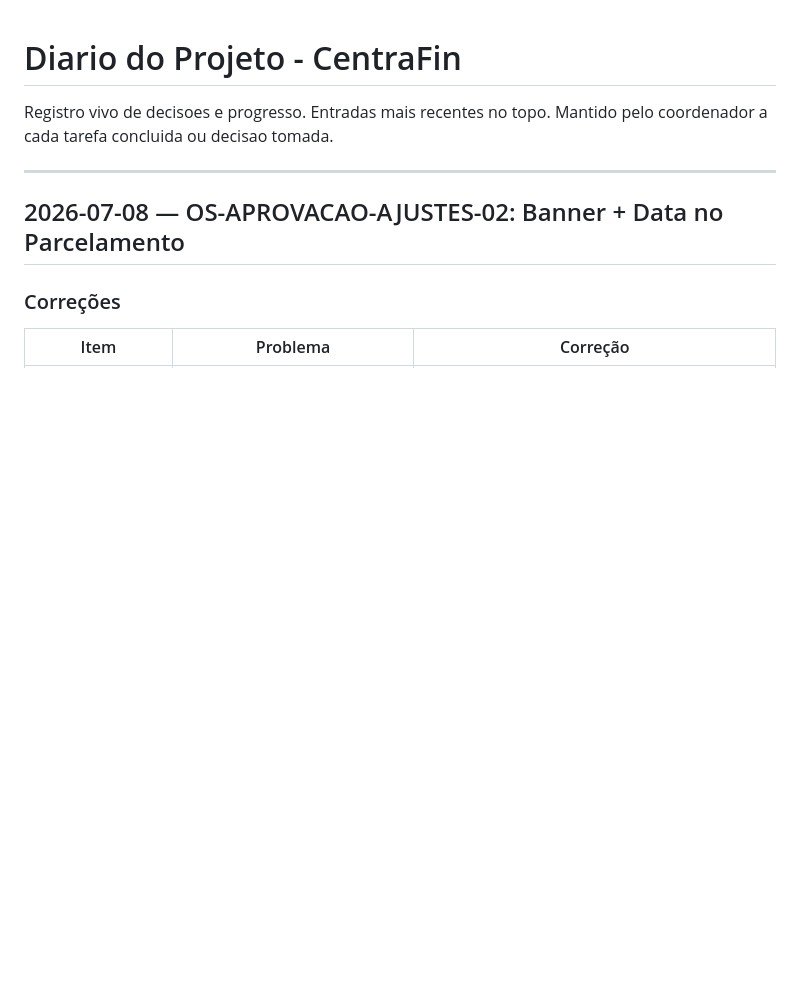
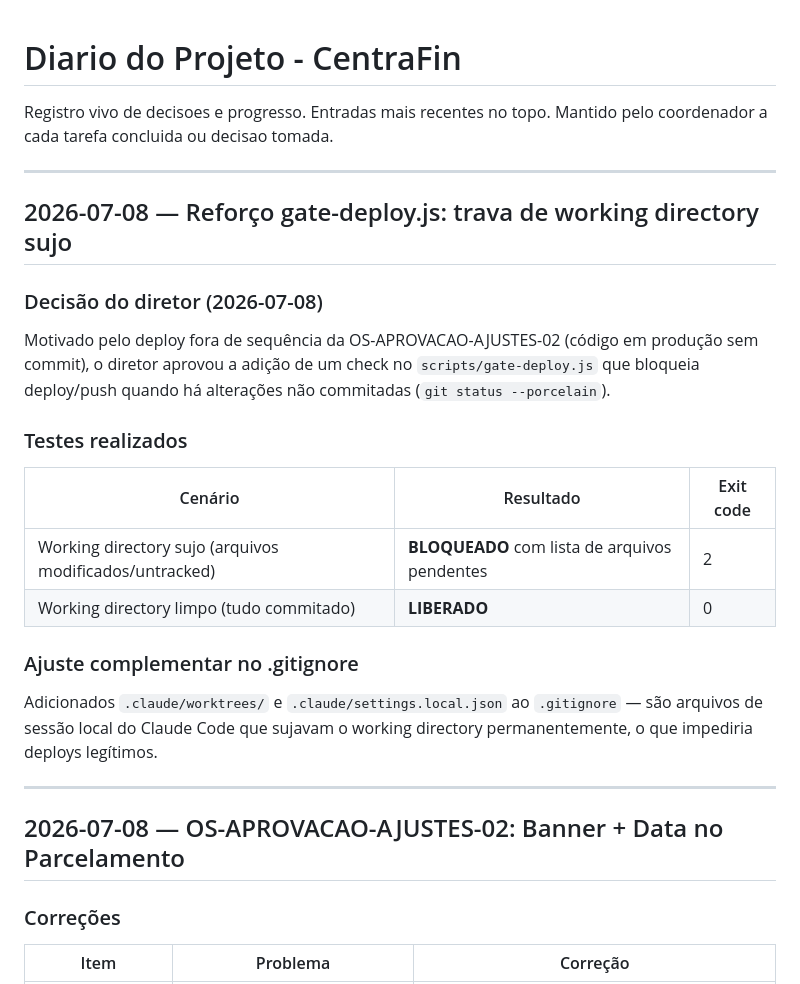
Before and after one commit to rikegv/centrafin-app, a Markdown page: DIARIO.md, the part around the change. Drawn GitHub-style; blank space fills up the shorter version.

Commit message:
docs: registra reforço do gate-deploy.js no DIARIO.md
Co-Authored-By: Claude Opus 4.6 (1M context) <noreply@anthropic.com>

```diff
--- a/DIARIO.md
+++ b/DIARIO.md
@@ -2,6 +2,25 @@
 
 Registro vivo de decisoes e progresso. Entradas mais recentes no topo.
 Mantido pelo coordenador a cada tarefa concluida ou decisao tomada.
+
+---
+
+## 2026-07-08 — Reforço gate-deploy.js: trava de working directory sujo
+
+### Decisão do diretor (2026-07-08)
+
+Motivado pelo deploy fora de sequência da OS-APROVACAO-AJUSTES-02 (código em produção sem commit), o diretor aprovou a adição de um check no `scripts/gate-deploy.js` que bloqueia deploy/push quando há alterações não commitadas (`git status --porcelain`).
+
+### Testes realizados
+
+| Cenário | Resultado | Exit code |
+|---------|-----------|-----------|
+| Working directory sujo (arquivos modificados/untracked) | **BLOQUEADO** com lista de arquivos pendentes | 2 |
+| Working directory limpo (tudo commitado) | **LIBERADO** | 0 |
+
+### Ajuste complementar no .gitignore
+
+Adicionados `.claude/worktrees/` e `.claude/settings.local.json` ao `.gitignore` — são arquivos de sessão local do Claude Code que sujavam o working directory permanentemente, o que impediria deploys legítimos.
 
 ---
 
```
